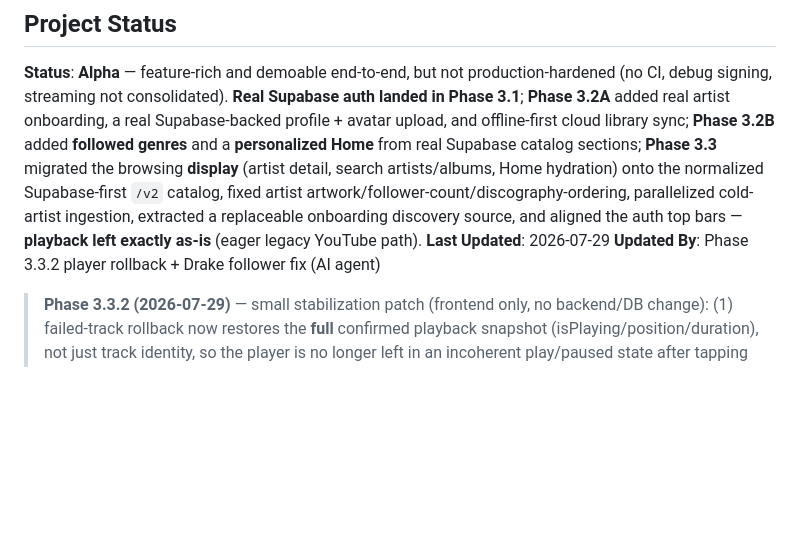
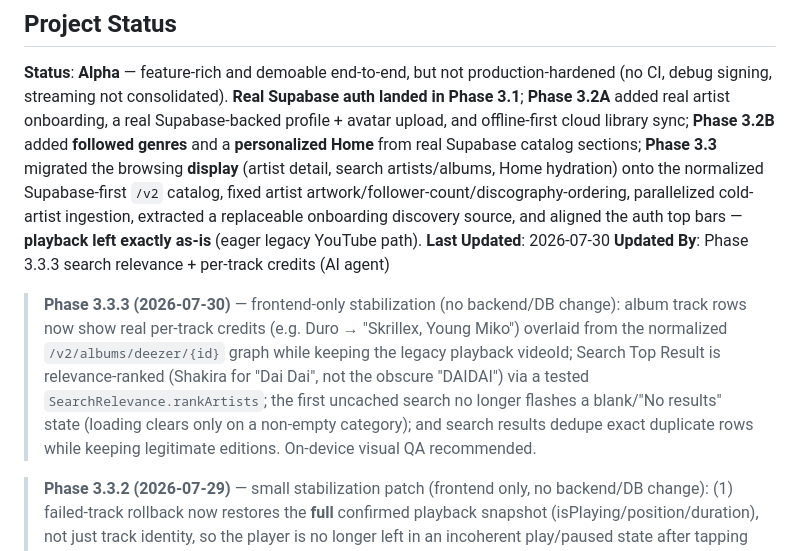
Before and after one commit to uzielcezate/Paax, a Markdown page: docs/current-state.md, the part around the change. Rendered like a GitHub page; blank space fills up the shorter version.

```diff
--- a/docs/current-state.md
+++ b/docs/current-state.md
@@ -8,8 +8,10 @@
 ## Project Status
 
 **Status**: **Alpha** — feature-rich and demoable end-to-end, but not production-hardened (no CI, debug signing, streaming not consolidated). **Real Supabase auth landed in Phase 3.1**; **Phase 3.2A** added real artist onboarding, a real Supabase-backed profile + avatar upload, and offline-first cloud library sync; **Phase 3.2B** added **followed genres** and a **personalized Home** from real Supabase catalog sections; **Phase 3.3** migrated the browsing **display** (artist detail, search artists/albums, Home hydration) onto the normalized Supabase-first `/v2` catalog, fixed artist artwork/follower-count/discography-ordering, parallelized cold-artist ingestion, extracted a replaceable onboarding discovery source, and aligned the auth top bars — **playback left exactly as-is** (eager legacy YouTube path).
-**Last Updated**: 2026-07-29
-**Updated By**: Phase 3.3.2 player rollback + Drake follower fix (AI agent)
+**Last Updated**: 2026-07-30
+**Updated By**: Phase 3.3.3 search relevance + per-track credits (AI agent)
+
+> **Phase 3.3.3 (2026-07-30)** — frontend-only stabilization (no backend/DB change): album track rows now show real per-track credits (e.g. Duro → "Skrillex, Young Miko") overlaid from the normalized `/v2/albums/deezer/{id}` graph while keeping the legacy playback videoId; Search Top Result is relevance-ranked (Shakira for "Dai Dai", not the obscure "DAIDAI") via a tested `SearchRelevance.rankArtists`; the first uncached search no longer flashes a blank/"No results" state (loading clears only on a non-empty category); and search results dedupe exact duplicate rows while keeping legitimate editions. On-device visual QA recommended.
 
 > **Phase 3.3.2 (2026-07-29)** — small stabilization patch (frontend only, no backend/DB change): (1) failed-track rollback now restores the **full** confirmed playback snapshot (isPlaying/position/duration), not just track identity, so the player is no longer left in an incoherent play/paused state after tapping an invalid track; (2) the artist header follower pill reconciles against the live local follow state so a **stale paax-api cached count of 0** (Drake: DB=1 but cache=0) never shows "0 Followers" while the user follows. DB verified correct (canonical Drake deezer_id 246791: count=1=follow_rows). **On-device audio still needs manual QA.**
 
```
Also changed, not shown: docs/CHANGELOG.md (+39 -0 lines).
